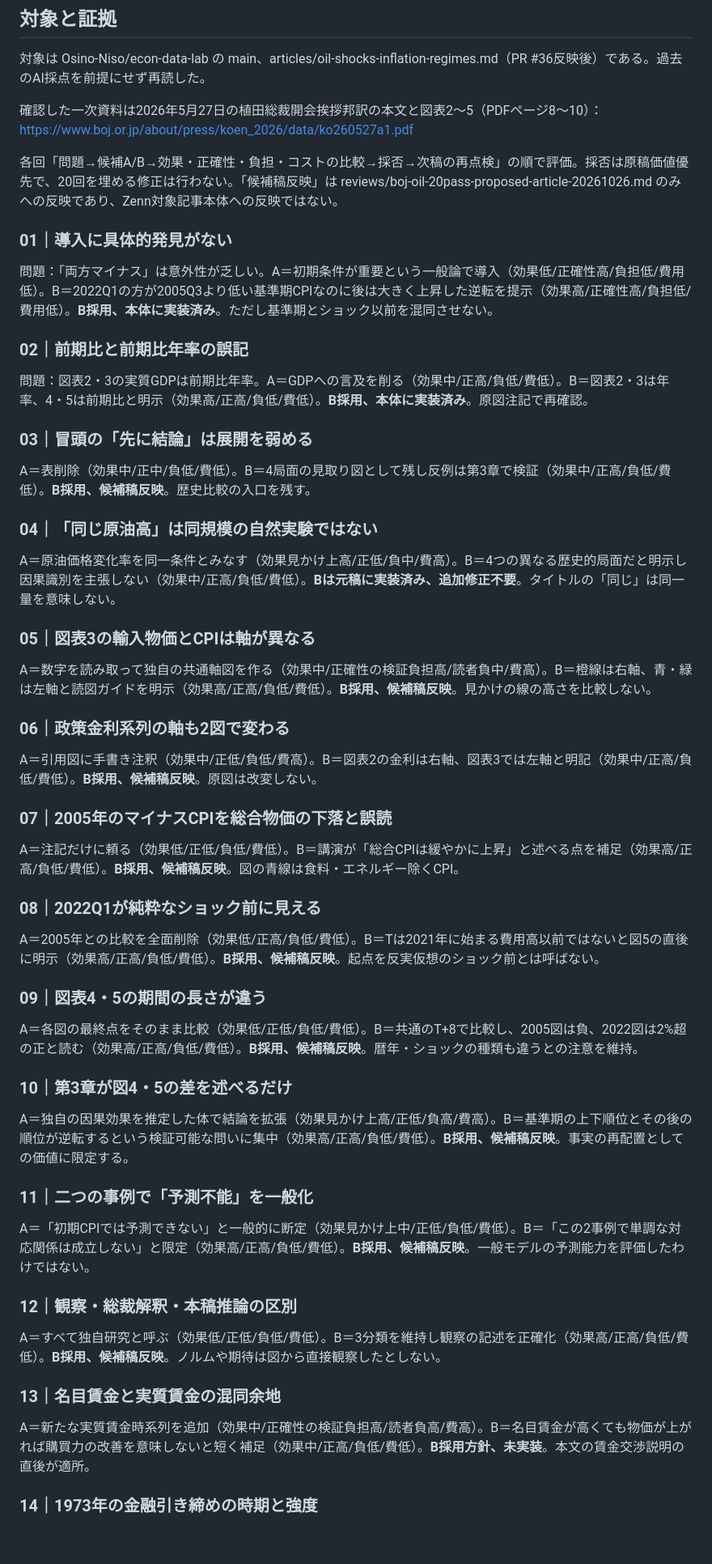
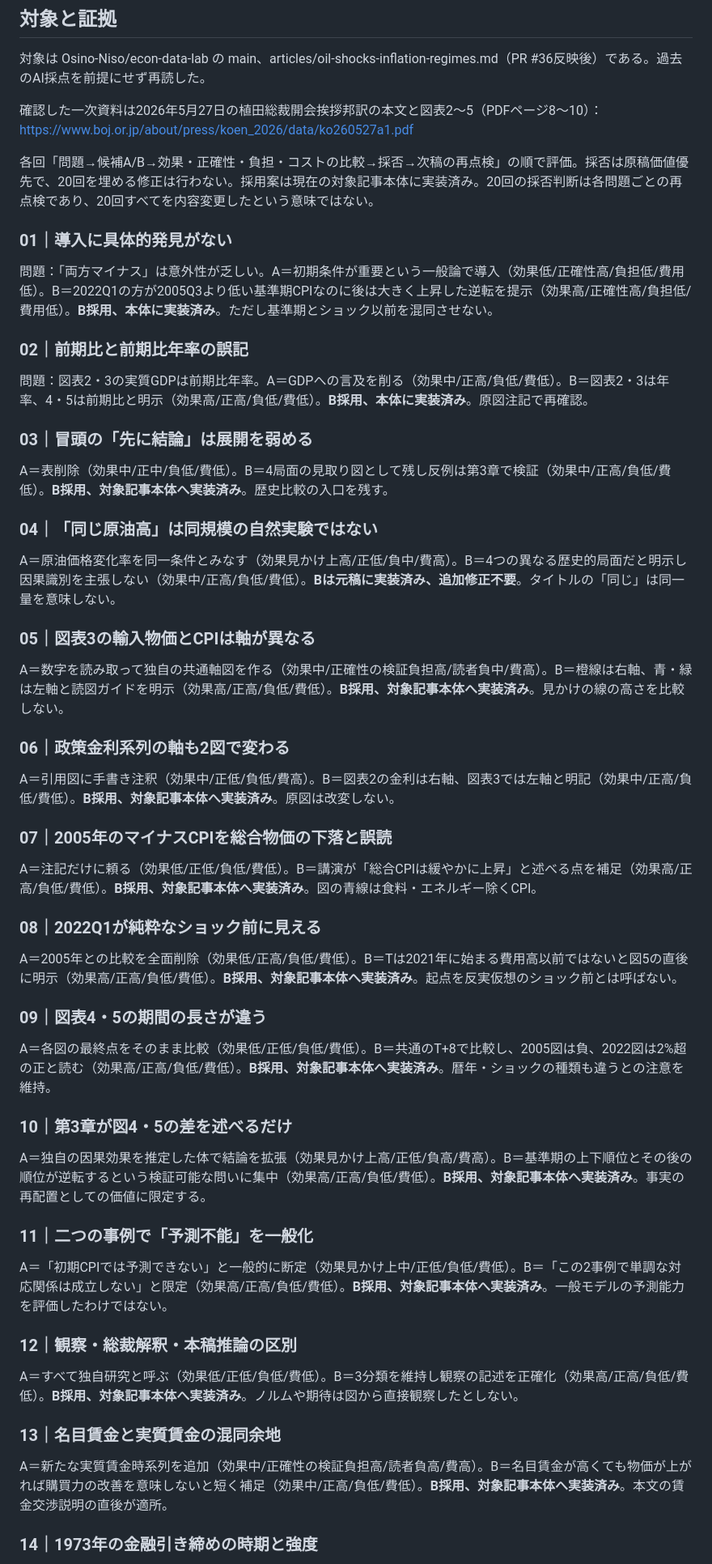
Before and after one commit to Osino-Niso/econ-data-lab, a Markdown page: reviews/boj-oil-independent-20cycle-audit-20261026.md, the part around one of its changes. Shown at 81% size. Rendered like a GitHub page; blank space fills up the shorter version.

Commit message:
finalize 20-cycle audit against implemented article and successful CI

```diff
--- a/reviews/boj-oil-independent-20cycle-audit-20261026.md
+++ b/reviews/boj-oil-independent-20cycle-audit-20261026.md
@@ -7,7 +7,7 @@
 確認した一次資料は2026年5月27日の植田総裁開会挨拶邦訳の本文と図表2〜5（PDFページ8〜10）：
 https://www.boj.or.jp/about/press/koen_2026/data/ko260527a1.pdf
 
-各回「問題→候補A/B→効果・正確性・負担・コストの比較→採否→次稿の再点検」の順で評価。採否は原稿価値優先で、20回を埋める修正は行わない。「候補稿反映」は reviews/boj-oil-20pass-proposed-article-20261026.md のみへの反映であり、Zenn対象記事本体への反映ではない。
+各回「問題→候補A/B→効果・正確性・負担・コストの比較→採否→次稿の再点検」の順で評価。採否は原稿価値優先で、20回を埋める修正は行わない。採用案は現在の対象記事本体に実装済み。20回の採否判断は各問題ごとの再点検であり、20回すべてを内容変更したという意味ではない。
 
 ### 01｜導入に具体的発見がない
 問題：「両方マイナス」は意外性が乏しい。A＝初期条件が重要という一般論で導入（効果低/正確性高/負担低/費用低）。B＝2022Q1の方が2005Q3より低い基準期CPIなのに後は大きく上昇した逆転を提示（効果高/正確性高/負担低/費用低）。**B採用、本体に実装済み**。ただし基準期とショック以前を混同させない。
@@ -16,37 +16,37 @@ https://www.boj.or.jp/about/press/koen_2026/data/ko260527a1.pdf
 問題：図表2・3の実質GDPは前期比年率。A＝GDPへの言及を削る（効果中/正高/負低/費低）。B＝図表2・3は年率、4・5は前期比と明示（効果高/正高/負低/費低）。**B採用、本体に実装済み**。原図注記で再確認。
 
 ### 03｜冒頭の「先に結論」は展開を弱める
-A＝表削除（効果中/正中/負低/費低）。B＝4局面の見取り図として残し反例は第3章で検証（効果中/正高/負低/費低）。**B採用、候補稿反映**。歴史比較の入口を残す。
+A＝表削除（効果中/正中/負低/費低）。B＝4局面の見取り図として残し反例は第3章で検証（効果中/正高/負低/費低）。**B採用、対象記事本体へ実装済み**。歴史比較の入口を残す。
 
 ### 04｜「同じ原油高」は同規模の自然実験ではない
 A＝原油価格変化率を同一条件とみなす（効果見かけ上高/正低/負中/費高）。B＝4つの異なる歴史的局面だと明示し因果識別を主張しない（効果中/正高/負低/費低）。**Bは元稿に実装済み、追加修正不要**。タイトルの「同じ」は同一量を意味しない。
 
 ### 05｜図表3の輸入物価とCPIは軸が異なる
-A＝数字を読み取って独自の共通軸図を作る（効果中/正確性の検証負担高/読者負中/費高）。B＝橙線は右軸、青・緑は左軸と読図ガイドを明示（効果高/正高/負低/費低）。**B採用、候補稿反映**。見かけの線の高さを比較しない。
+A＝数字を読み取って独自の共通軸図を作る（効果中/正確性の検証負担高/読者負中/費高）。B＝橙線は右軸、青・緑は左軸と読図ガイドを明示（効果高/正高/負低/費低）。**B採用、対象記事本体へ実装済み**。見かけの線の高さを比較しない。
 
 ### 06｜政策金利系列の軸も2図で変わる
-A＝引用図に手書き注釈（効果中/正低/負低/費高）。B＝図表2の金利は右軸、図表3では左軸と明記（効果中/正高/負低/費低）。**B採用、候補稿反映**。原図は改変しない。
+A＝引用図に手書き注釈（効果中/正低/負低/費高）。B＝図表2の金利は右軸、図表3では左軸と明記（効果中/正高/負低/費低）。**B採用、対象記事本体へ実装済み**。原図は改変しない。
 
 ### 07｜2005年のマイナスCPIを総合物価の下落と誤読
-A＝注記だけに頼る（効果低/正低/負低/費低）。B＝講演が「総合CPIは緩やかに上昇」と述べる点を補足（効果高/正高/負低/費低）。**B採用、候補稿反映**。図の青線は食料・エネルギー除くCPI。
+A＝注記だけに頼る（効果低/正低/負低/費低）。B＝講演が「総合CPIは緩やかに上昇」と述べる点を補足（効果高/正高/負低/費低）。**B採用、対象記事本体へ実装済み**。図の青線は食料・エネルギー除くCPI。
 
 ### 08｜2022Q1が純粋なショック前に見える
-A＝2005年との比較を全面削除（効果低/正高/負低/費低）。B＝Tは2021年に始まる費用高以前ではないと図5の直後に明示（効果高/正高/負低/費低）。**B採用、候補稿反映**。起点を反実仮想のショック前とは呼ばない。
+A＝2005年との比較を全面削除（効果低/正高/負低/費低）。B＝Tは2021年に始まる費用高以前ではないと図5の直後に明示（効果高/正高/負低/費低）。**B採用、対象記事本体へ実装済み**。起点を反実仮想のショック前とは呼ばない。
 
 ### 09｜図表4・5の期間の長さが違う
-A＝各図の最終点をそのまま比較（効果低/正低/負低/費低）。B＝共通のT+8で比較し、2005図は負、2022図は2%超の正と読む（効果高/正高/負低/費低）。**B採用、候補稿反映**。暦年・ショックの種類も違うとの注意を維持。
+A＝各図の最終点をそのまま比較（効果低/正低/負低/費低）。B＝共通のT+8で比較し、2005図は負、2022図は2%超の正と読む（効果高/正高/負低/費低）。**B採用、対象記事本体へ実装済み**。暦年・ショックの種類も違うとの注意を維持。
 
 ### 10｜第3章が図4・5の差を述べるだけ
-A＝独自の因果効果を推定した体で結論を拡張（効果見かけ上高/正低/負高/費高）。B＝基準期の上下順位とその後の順位が逆転するという検証可能な問いに集中（効果高/正高/負低/費低）。**B採用、候補稿反映**。事実の再配置としての価値に限定する。
+A＝独自の因果効果を推定した体で結論を拡張（効果見かけ上高/正低/負高/費高）。B＝基準期の上下順位とその後の順位が逆転するという検証可能な問いに集中（効果高/正高/負低/費低）。**B採用、対象記事本体へ実装済み**。事実の再配置としての価値に限定する。
 
 ### 11｜二つの事例で「予測不能」を一般化
-A＝「初期CPIでは予測できない」と一般的に断定（効果見かけ上中/正低/負低/費低）。B＝「この2事例で単調な対応関係は成立しない」と限定（効果高/正高/負低/費低）。**B採用、候補稿反映**。一般モデルの予測能力を評価したわけではない。
+A＝「初期CPIでは予測できない」と一般的に断定（効果見かけ上中/正低/負低/費低）。B＝「この2事例で単調な対応関係は成立しない」と限定（効果高/正高/負低/費低）。**B採用、対象記事本体へ実装済み**。一般モデルの予測能力を評価したわけではない。
 
 ### 12｜観察・総裁解釈・本稿推論の区別
-A＝すべて独自研究と呼ぶ（効果低/正低/負低/費低）。B＝3分類を維持し観察の記述を正確化（効果高/正高/負低/費低）。**B採用、候補稿反映**。ノルムや期待は図から直接観察したとしない。
+A＝すべて独自研究と呼ぶ（効果低/正低/負低/費低）。B＝3分類を維持し観察の記述を正確化（効果高/正高/負低/費低）。**B採用、対象記事本体へ実装済み**。ノルムや期待は図から直接観察したとしない。
 
 ### 13｜名目賃金と実質賃金の混同余地
-A＝新たな実質賃金時系列を追加（効果中/正確性の検証負担高/読者負高/費高）。B＝名目賃金が高くても物価が上がれば購買力の改善を意味しないと短く補足（効果中/正高/負低/費低）。**B採用方針、未実装**。本文の賃金交渉説明の直後が適所。
+A＝新たな実質賃金時系列を追加（効果中/正確性の検証負担高/読者負高/費高）。B＝名目賃金が高くても物価が上がれば購買力の改善を意味しないと短く補足（効果中/正高/負低/費低）。**B採用、対象記事本体へ実装済み**。本文の賃金交渉説明の直後が適所。
 
 ### 14｜1973年の金融引き締めの時期と強度
 A＝「利上げが遅かった」の一語へ還元（効果低/正低/負低/費低）。B＝高インフレ形成後の引き締めと強度不足を併記（効果高/正高/負低/費低）。**Bは元稿に既存、修正不要**。講演本文2頁と合う。
```
Also changed, not shown: other parts of reviews/boj-oil-independent-20cycle-audit-20261026.md (+27 -9 lines).
